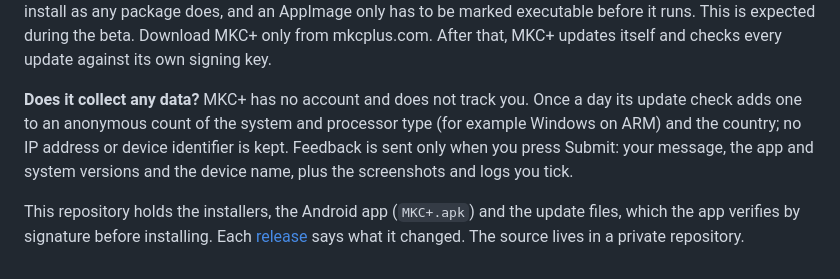
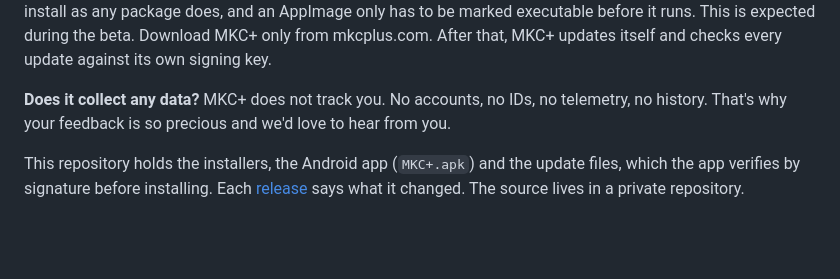
Before and after one commit to arxidaki/mkcplus-releases, a Markdown page: README.md, the part around the change. GitHub-like rendering; blank space fills up the shorter version.

Commit message:
Say in one line that MKC+ does not track you

```diff
--- a/README.md
+++ b/README.md
@@ -47,6 +47,6 @@ Press Ctrl+Alt+Shift+Esc on the keyboard you are using (Command+Option+Shift+Esc
 The MKC+ installers are not signed with a commercial certificate, so Windows SmartScreen warns once (More info, then Run anyway), and on a Mac you approve the installer once under System Settings, Privacy & Security, Open Anyway. The Android app is an APK file from mkcplus.com, not from an app store, so Android asks you to allow installing from your browser or file app, and Google Play Protect may warn about an app it does not know. MKC+ needs Android's Accessibility permission to move the pointer and type; on Android 13 and later you first allow restricted settings for MKC+, and its Permissions window shows the steps. On Linux there is no warning: the .deb and the .rpm install as any package does, and an AppImage only has to be marked executable before it runs. This is expected during the beta. Download MKC+ only from mkcplus.com. After that, MKC+ updates itself and checks every update against its own signing key.
 
 **Does it collect any data?**
-MKC+ has no account and does not track you. Once a day its update check adds one to an anonymous count of the system and processor type (for example Windows on ARM) and the country; no IP address or device identifier is kept. Feedback is sent only when you press Submit: your message, the app and system versions and the device name, plus the screenshots and logs you tick.
+MKC+ does not track you. No accounts, no IDs, no telemetry, no history. That's why your feedback is so precious and we'd love to hear from you.
 
 This repository holds the installers, the Android app (`MKC+.apk`) and the update files, which the app verifies by signature before installing. Each [release](https://github.com/arxidaki/mkcplus-releases/releases) says what it changed. The source lives in a private repository.
```
